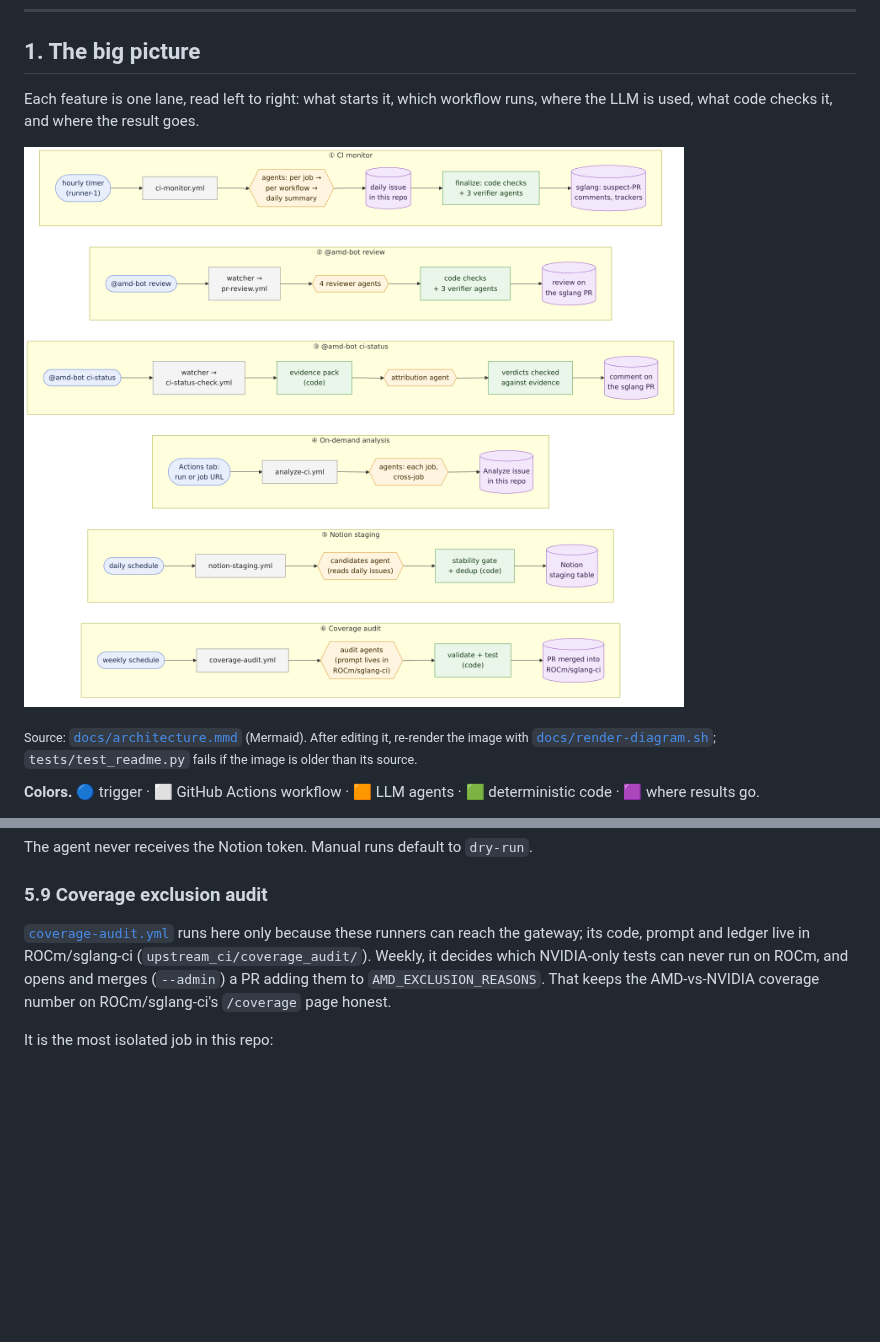
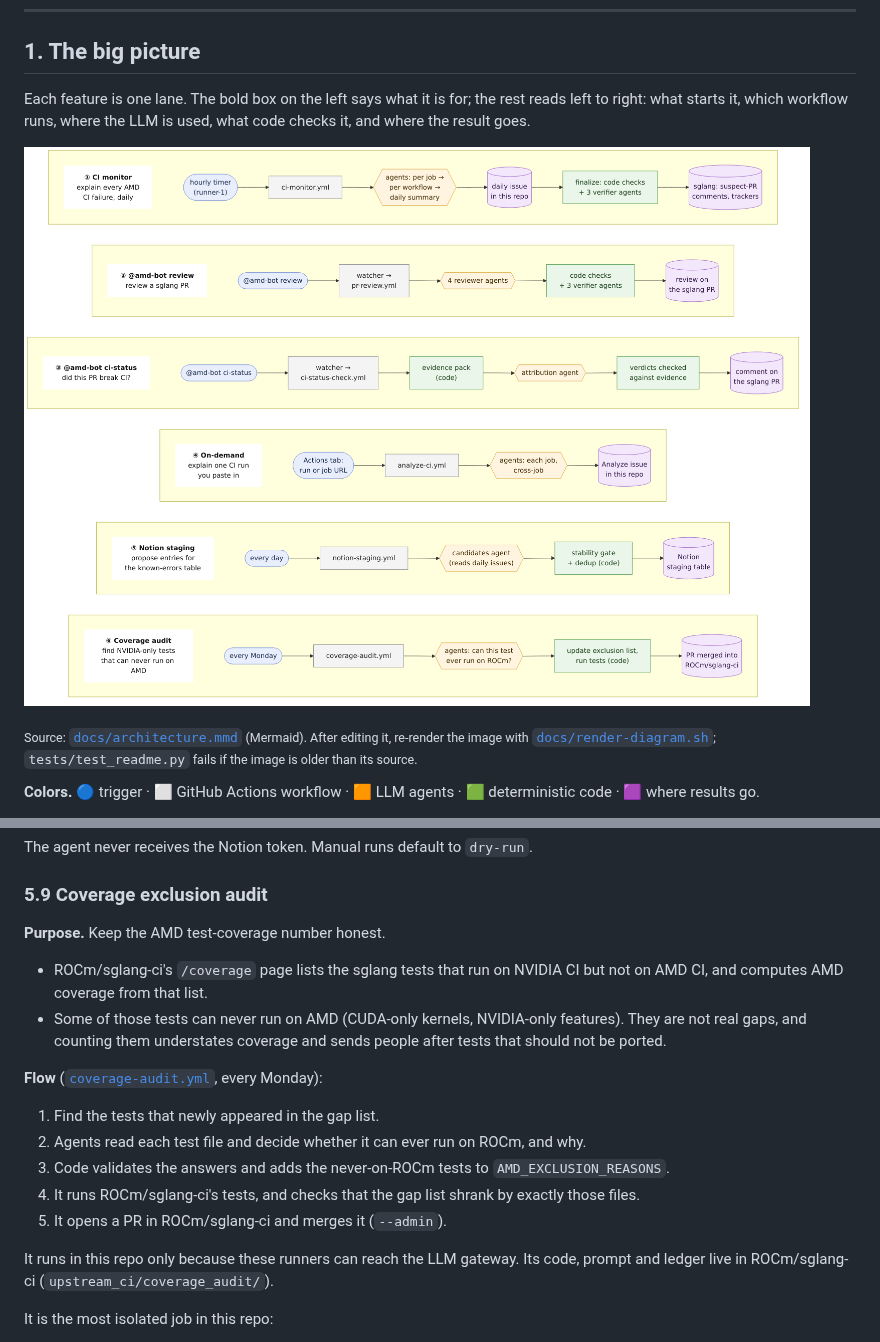
Before and after one commit to bingxche/sglang-ci-bot, a Markdown page: README.md, 2 parts joined by grey strips. Drawn GitHub-style; pictures changed too: docs/architecture.png; blank space fills up the shorter version.

Commit message:
Say what each lane is for in the diagram, and lead the coverage audit with its purpose
Lane titles named features without saying what they do ("Coverage audit",
"weekly schedule"). Each lane now starts with a bold box: the feature and,
in a line, its purpose. Subgraph titles could not carry this: Mermaid wraps
them at a fixed width over the boxes. README §5.9 now opens with why the
coverage audit exists before how and where it runs.

Co-Authored-By: Claude <noreply@anthropic.com>

```diff
--- a/README.md
+++ b/README.md
@@ -18,7 +18,7 @@ This README is the map of the repo: what each part does and why. Implementation
 
 ## 1. The big picture
 
-Each feature is one lane, read left to right: what starts it, which workflow runs, where the LLM is used, what code checks it, and where the result goes.
+Each feature is one lane. The bold box on the left says what it is for; the rest reads left to right: what starts it, which workflow runs, where the LLM is used, what code checks it, and where the result goes.
 
 ![The bot's features as lanes: trigger → workflow → LLM agents → code gate → output](docs/architecture.png)
 
@@ -347,7 +347,18 @@ The agent never receives the Notion token. Manual runs default to `dry-run`.
 
 ### 5.9 Coverage exclusion audit
 
-[`coverage-audit.yml`](.github/workflows/coverage-audit.yml) runs here only because these runners can reach the gateway; its code, prompt and ledger live in ROCm/sglang-ci (`upstream_ci/coverage_audit/`). Weekly, it decides which NVIDIA-only tests can never run on ROCm, and opens and merges (`--admin`) a PR adding them to `AMD_EXCLUSION_REASONS`. That keeps the AMD-vs-NVIDIA coverage number on ROCm/sglang-ci's `/coverage` page honest.
+**Purpose.** Keep the AMD test-coverage number honest.
+- ROCm/sglang-ci's `/coverage` page lists the sglang tests that run on NVIDIA CI but not on AMD CI, and computes AMD coverage from that list.
+- Some of those tests can never run on AMD (CUDA-only kernels, NVIDIA-only features). They are not real gaps, and counting them understates coverage and sends people after tests that should not be ported.
+
+**Flow** ([`coverage-audit.yml`](.github/workflows/coverage-audit.yml), every Monday):
+1. Find the tests that newly appeared in the gap list.
+2. Agents read each test file and decide whether it can ever run on ROCm, and why.
+3. Code validates the answers and adds the never-on-ROCm tests to `AMD_EXCLUSION_REASONS`.
+4. It runs ROCm/sglang-ci's tests, and checks that the gap list shrank by exactly those files.
+5. It opens a PR in ROCm/sglang-ci and merges it (`--admin`).
+
+It runs in this repo only because these runners can reach the LLM gateway. Its code, prompt and ledger live in ROCm/sglang-ci (`upstream_ci/coverage_audit/`).
 
 It is the most isolated job in this repo:
 - it works in `$RUNNER_TEMP`;
```
Also changed, not shown: 2 other files.
